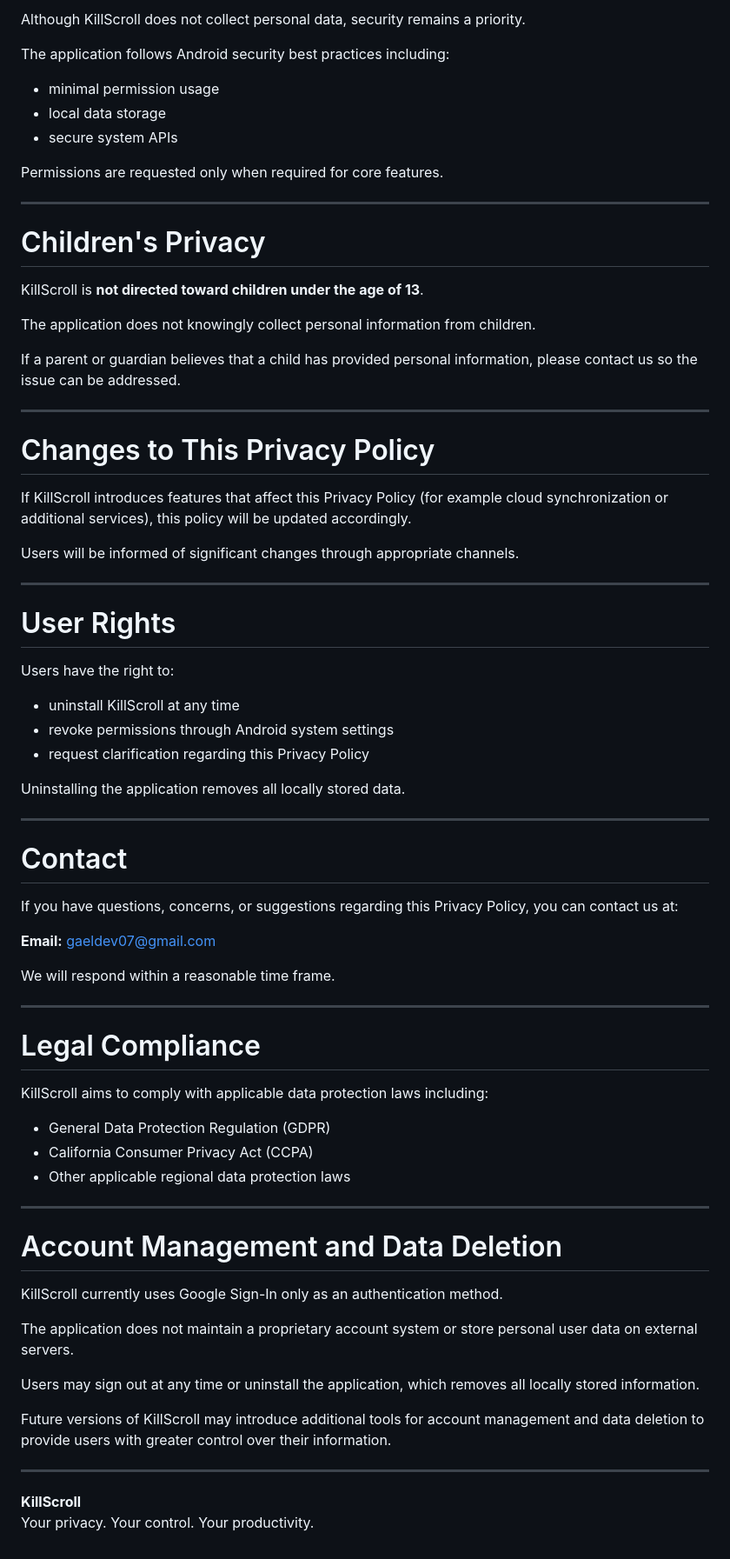
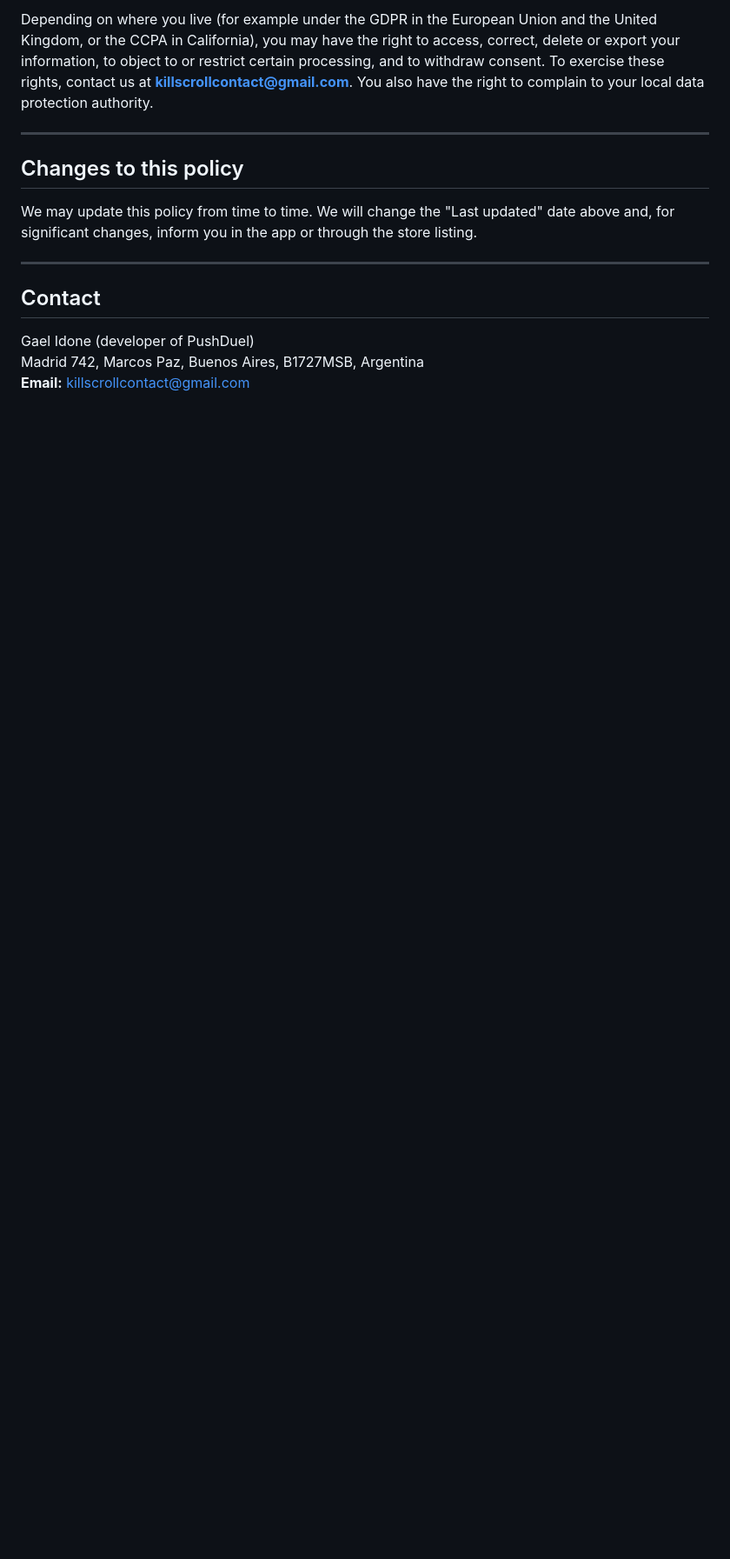
Before and after one commit to gaelidone/killscroll-privacy, a Markdown page: index.md, the part around one of its changes. Shown at 87% size. GitHub-like rendering; blank space fills up the shorter version.

```diff
--- a/index.md
+++ b/index.md
@@ -156,77 +100,16 @@ Because KillScroll does not collect personal data, there is no user data availab
 
-Although KillScroll does not collect personal data, security remains a priority.
-
-The application follows Android security best practices including:
-
-- minimal permission usage
-- local data storage
-- secure system APIs
-
-Permissions are requested only when required for core features.
+Depending on where you live (for example under the GDPR in the European Union and the United Kingdom, or the CCPA in California), you may have the right to access, correct, delete or export your information, to object to or restrict certain processing, and to withdraw consent. To exercise these rights, contact us at **killscrollcontact@gmail.com**. You also have the right to complain to your local data protection authority.
 
 ---
 
-# Children's Privacy
+## Changes to this policy
 
-KillScroll is **not directed toward children under the age of 13**.
-
-The application does not knowingly collect personal information from children.
-
-If a parent or guardian believes that a child has provided personal information, please contact us so the issue can be addressed.
+We may update this policy from time to time. We will change the "Last updated" date above and, for significant changes, inform you in the app or through the store listing.
 
 ---
 
-# Changes to This Privacy Policy
+## Contact
 
-If KillScroll introduces features that affect this Privacy Policy (for example cloud synchronization or additional services), this policy will be updated accordingly.
-
-Users will be informed of significant changes through appropriate channels.
-
----
-
-# User Rights
-
-Users have the right to:
-
-- uninstall KillScroll at any time
-- revoke permissions through Android system settings
-- request clarification regarding this Privacy Policy
-
-Uninstalling the application removes all locally stored data.
-
----
-
-# Contact
-
-If you have questions, concerns, or suggestions regarding this Privacy Policy, you can contact us at:
-
-**Email:** gaeldev07@gmail.com
-
-We will respond within a reasonable time frame.
-
----
-
-# Legal Compliance
-
-KillScroll aims to comply with applicable data protection laws including:
-
-- General Data Protection Regulation (GDPR)
-- California Consumer Privacy Act (CCPA)
-- Other applicable regional data protection laws
-
----
-
-# Account Management and Data Deletion
-
-KillScroll currently uses Google Sign-In only as an authentication method.
-
-The application does not maintain a proprietary account system or store personal user data on external servers.
-
-Users may sign out at any time or uninstall the application, which removes all locally stored information.
-
-Future versions of KillScroll may introduce additional tools for account management and data deletion to provide users with greater control over their information.
-
----
-
-**KillScroll**
-Your privacy. Your control. Your productivity.
+Gael Idone (developer of PushDuel)
+Madrid 742, Marcos Paz, Buenos Aires, B1727MSB, Argentina
+**Email:** killscrollcontact@gmail.com
```
Also changed, not shown: other parts of index.md (+48 -104 lines).
